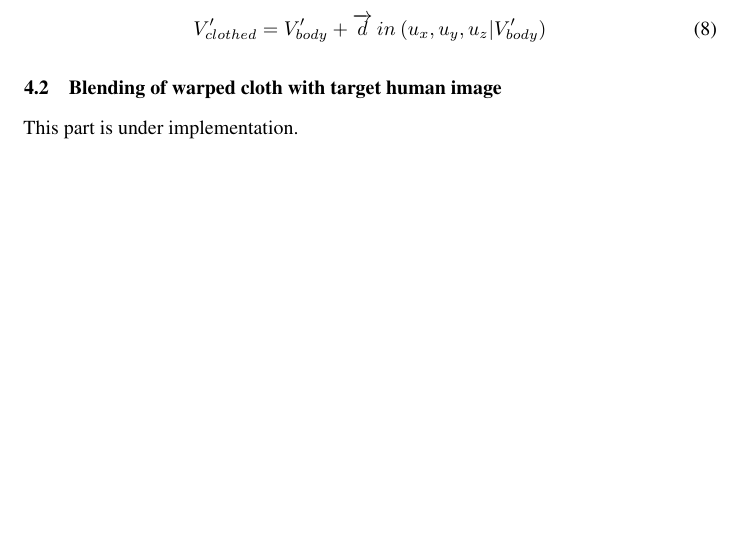
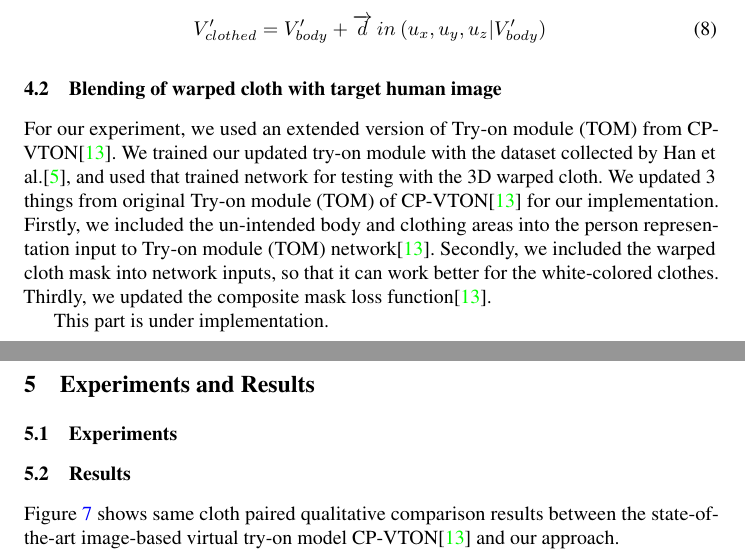
Before and after one commit to ahnHeejune/eccv20_3d, a LaTeX thesis (eccv20_3dvton.tex, which reads sec4.tex, sec5.tex): part of page 11 of 14 before the commit and two parts of pages 11 and 13 of 16 after it, the two joined at a grey line, cut so that both start at the same text, the shorter picture padded with empty space. Compiled offline with pdfLaTeX; a LaTeX package or settings file that is missing is left out.

Commit message:
adding results section

```diff
--- a/sec4.tex
+++ b/sec4.tex
@@ -45,6 +36,8 @@ The displacement is expressed in the local coordinates and then used the same wa
 
 \subsection{Blending of warped cloth with target human image}
 
+For our experiment, we used an extended version of Try-on module (TOM) from CP-VTON\cite{Wang2018TowardCI}. We trained  our updated try-on module with the dataset collected by Han et al.\cite{Han2017VITONAI}, and used that trained network for testing with the 3D warped cloth. We updated 3 things from original Try-on module (TOM) of CP-VTON\cite{Wang2018TowardCI} for our implementation. Firstly, we included the un-intended body and clothing areas into the person representation input to Try-on module (TOM) network\cite{Wang2018TowardCI}. Secondly, we included the warped cloth mask into network inputs, so that it can work better for the white-colored clothes. Thirdly, we updated the composite mask loss function\cite{Wang2018TowardCI}.
+
 
 This part is under implementation.
 
--- /dev/null
+++ b/sec5.tex
@@ -0,0 +1,4 @@
+\section{Experiments and Results }  \label{section:experimentresults}
+
+
+\subsection{Experiments}
@@ -0,0 +12,7 @@
+\label{fig:vtonresults}
+\end{figure}
+
+
+\subsection{Results}
+
+Figure \ref{fig:vtonresults} shows same cloth paired qualitative comparison results between the state-of-the-art image-based virtual try-on model CP-VTON\cite{Wang2018TowardCI} and our approach.
```
Also changed, not shown: eccv20_3dvton.tex (+1 -0 lines), sec4.tex (9 more changed lines), sec5.tex (7 more changed lines).
